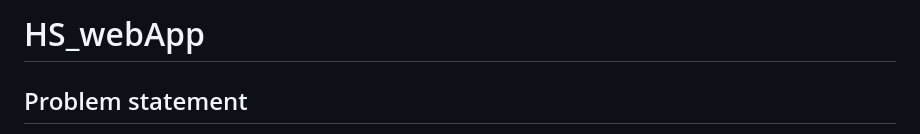
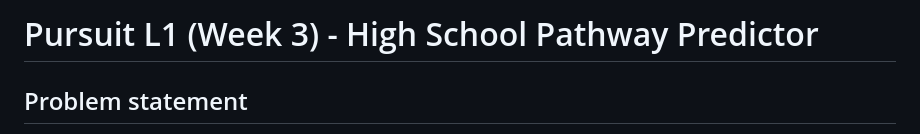
Before and after one commit to sparkcloud/HS_webApp, a Markdown page: README.md, the part around the change. Drawn GitHub-style.

```diff
--- a/README.md
+++ b/README.md
@@ -1,4 +1,4 @@
-# HS_webApp
+# Pursuit L1 (Week 3) - High School Pathway Predictor
 
 ## Problem statement
  Young adults entering high school often face uncertainty about their future and a lack of personalized guidance.
```
